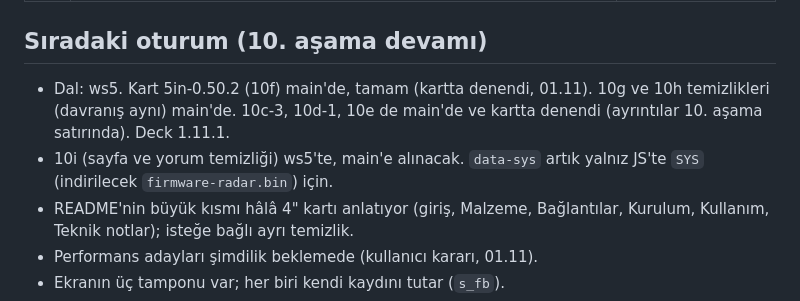
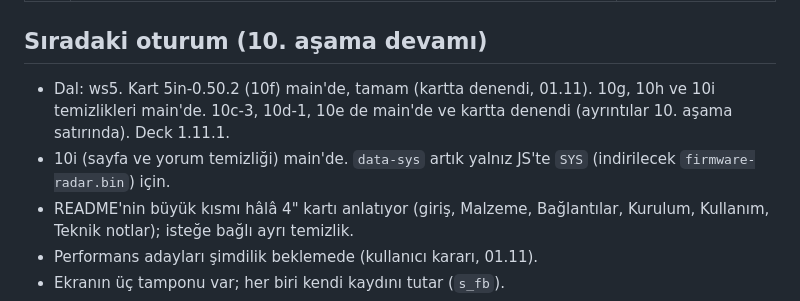
Before and after one commit to ckaraman/Plane-Radar3D, a Markdown page: docs/PLAN.md, the part around one of its changes. Rendered like a GitHub page.

Commit message:
Plan: stage 10i on main
Co-Authored-By: Claude Opus 5.5 <noreply@anthropic.com>

```diff
--- a/docs/PLAN.md
+++ b/docs/PLAN.md
@@ -70,8 +70,8 @@ içinde. Sürümler `include/config.h` içinde.
 
 ## Sıradaki oturum (10. aşama devamı)
 
-- Dal: ws5. Kart 5in-0.50.2 (10f) main'de, tamam (kartta denendi, 01.11). 10g ve 10h temizlikleri (davranış aynı) main'de. 10c-3, 10d-1, 10e de main'de ve kartta denendi (ayrıntılar 10. aşama satırında). Deck 1.11.1.
-- 10i (sayfa ve yorum temizliği) ws5'te, main'e alınacak. `data-sys` artık yalnız JS'te `SYS` (indirilecek `firmware-radar.bin`) için.
+- Dal: ws5. Kart 5in-0.50.2 (10f) main'de, tamam (kartta denendi, 01.11). 10g, 10h ve 10i temizlikleri main'de. 10c-3, 10d-1, 10e de main'de ve kartta denendi (ayrıntılar 10. aşama satırında). Deck 1.11.1.
+- 10i (sayfa ve yorum temizliği) main'de. `data-sys` artık yalnız JS'te `SYS` (indirilecek `firmware-radar.bin`) için.
 - README'nin büyük kısmı hâlâ 4" kartı anlatıyor (giriş, Malzeme, Bağlantılar, Kurulum, Kullanım, Teknik notlar); isteğe bağlı ayrı temizlik.
 - Performans adayları şimdilik beklemede (kullanıcı kararı, 01.11).
 - Ekranın üç tamponu var; her biri kendi kaydını tutar (`s_fb`).
```
Also changed, not shown: other parts of docs/PLAN.md (+1 -1 lines).
